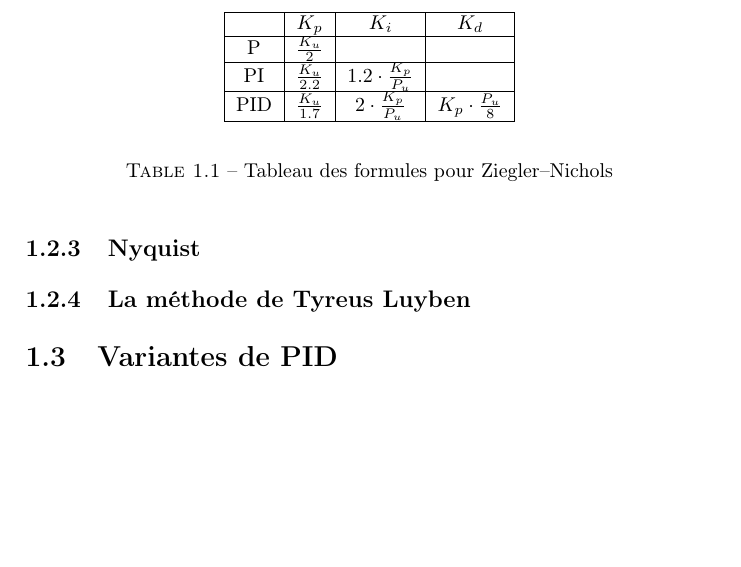
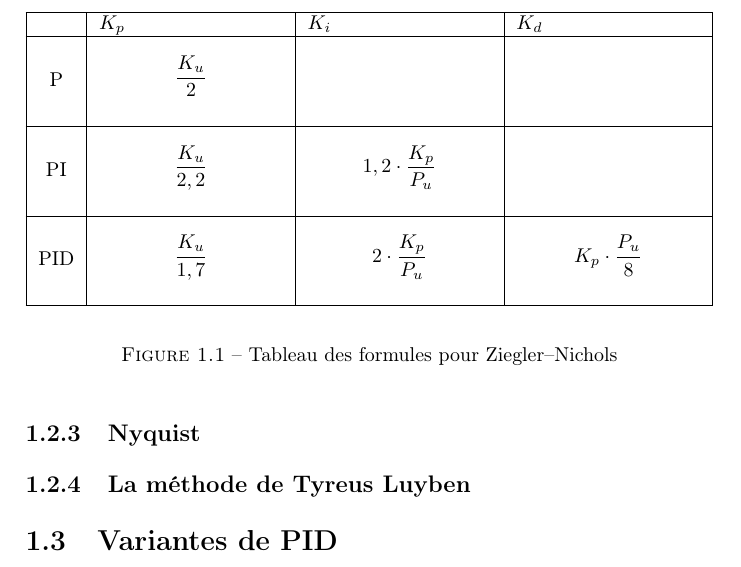
Before and after one commit to BamBalaam/serreminator, a LaTeX document (report/report.tex, which reads report/sections/choixparametres.tex): part of page 5 of 8, cut so that both start at the same text, the shorter picture padded with empty space. Compiled offline with pdfLaTeX.

Commit message:
New style for table

```diff
--- a/report/report.tex
+++ b/report/report.tex
@@ -5,8 +5,10 @@
 \usepackage[french]{babel}
 \usepackage{float}
 \usepackage{afterpage}
+\usepackage{amsmath}
 \usepackage[backend=bibtex]{biblatex}
 \usepackage{graphicx}
+\usepackage{tabularx}
 \usepackage{csquotes}
 \bibliography{report}
 
--- a/report/sections/choixparametres.tex
+++ b/report/sections/choixparametres.tex
@@ -29,20 +29,21 @@ Par contre, maintenant on va nommer cette valeur ainsi obtenue $K_u$ et la péri
 
 Ensuite, il suffit de calculer les autres paramètres grâce au tableau\ref{tab:ZieglerNicholsTuningFormulas}
 
-\begin{table}[ht]
+\def\tabularxcolumn#1{m{#1}}
+\begin{figure}[ht]
 	\begin{center}
-		\begin{tabular}{|c | c | c | c|}
+		\begin{tabularx}{\textwidth}{| c | X | X | X |}
 			\hline
 			& $K_p$ & $K_i$ & $K_d$\\ \hline
-			P & \(\frac{K_u}{2}\) & &\\ \hline
-			PI & \(\frac{K_u}{2.2}\) & \(1.2 \cdot \frac{K_p}{P_u}\) &\\ \hline
-			PID & \(\frac{K_u}{1.7}\) & \(2 \cdot \frac{K_p}{P_u}\) & \(K_p \cdot \frac{P_u}{8}\)\\
+			P & \begin{equation*}\frac{K_u}{2}\end{equation*} & &\\ \hline
+			PI & \begin{equation*}\frac{K_u}{2,2}\end{equation*} & \begin{equation*}1,2 \cdot \frac{K_p}{P_u}\end{equation*} &\\ \hline
+			PID & \begin{equation*}\frac{K_u}{1,7}\end{equation*} & \begin{equation*}2 \cdot \frac{K_p}{P_u}\end{equation*} & \begin{equation*}K_p \cdot \frac{P_u}{8}\end{equation*} \\
 			\hline
-		\end{tabular}
+		\end{tabularx}
 	\end{center}
 	\caption{Tableau des formules pour Ziegler–Nichols}
 	\label{tab:ZieglerNicholsTuningFormulas}
-\end{table}
+\end{figure}
 
 \subsection{Nyquist}
 
```
